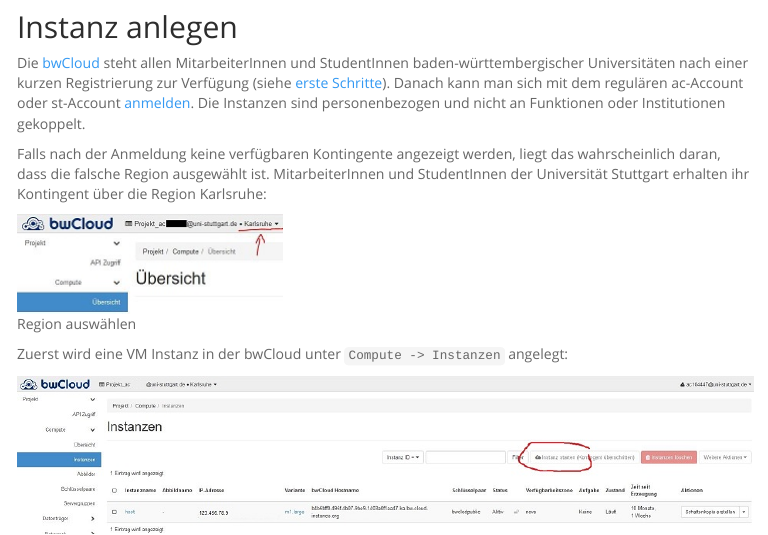
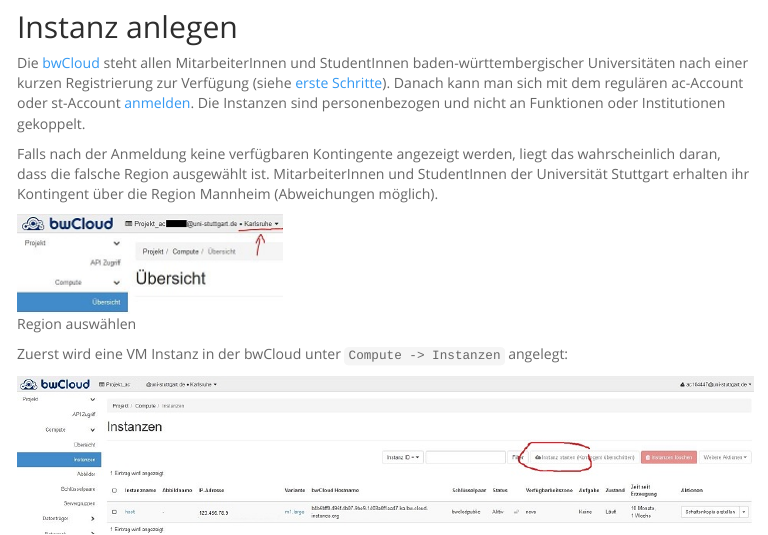
Before and after one commit to uweremer/css_server_setup, an R Markdown document (index.rmd): the page in a window 1100 px wide, from 1090 px down. The pictures show the output file index.html that the author committed with the source, opened offline; menus at the side of the page are left out.

Commit message:
Region geändert

```diff
--- a/index.rmd
+++ b/index.rmd
@@ -50,7 +50,7 @@
 
 Die [bwCloud](http://www.bw-cloud.org) steht allen MitarbeiterInnen und StudentInnen baden-württembergischer Universitäten nach einer kurzen Registrierung zur Verfügung (siehe [erste Schritte](https://www.bw-cloud.org/de/erste_schritte)). Danach kann man sich mit dem regulären ac-Account oder st-Account [anmelden](https://portal.bw-cloud.org/auth/login/?next=/). Die Instanzen sind personenbezogen und nicht an Funktionen oder Institutionen gekoppelt.
 
-Falls nach der Anmeldung keine verfügbaren Kontingente angezeigt werden, liegt das wahrscheinlich daran, dass die falsche Region ausgewählt ist. MitarbeiterInnen und StudentInnen der Universität Stuttgart erhalten ihr Kontingent über die Region Karlsruhe:
+Falls nach der Anmeldung keine verfügbaren Kontingente angezeigt werden, liegt das wahrscheinlich daran, dass die falsche Region ausgewählt ist. MitarbeiterInnen und StudentInnen der Universität Stuttgart erhalten ihr Kontingent über die Region Mannheim (Abweichungen möglich).
 
 ![Region auswählen](./Grafiken/Region.JPG)
 
```
Also changed, not shown: index.html.
